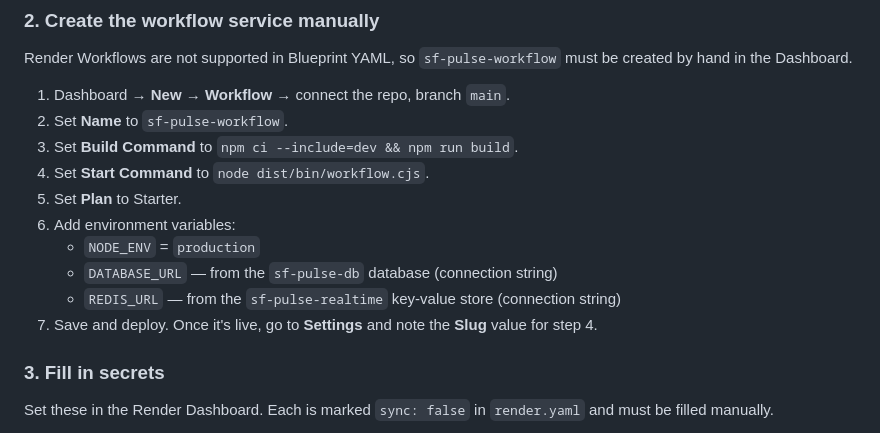
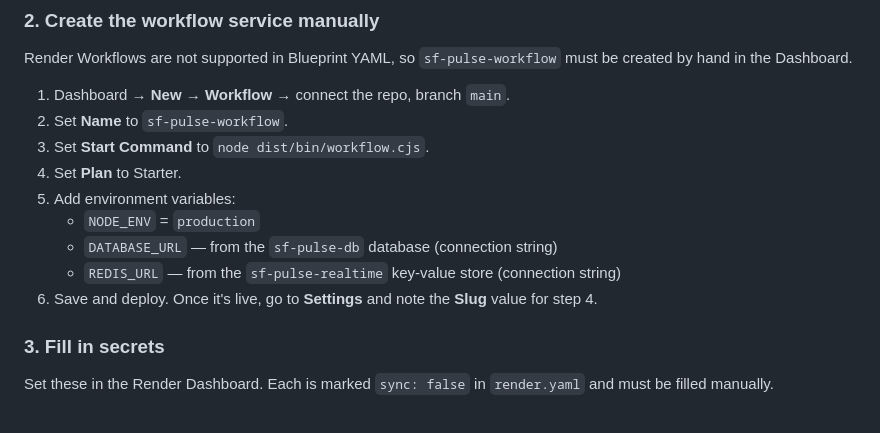
Before and after one commit to render-examples/sf-pulse-ts, a Markdown page: README.md, the part around the change. GitHub-like rendering.

Commit message:
docs: remove build command from workflow service setup steps
Co-Authored-By: Claude Sonnet 4.6 <noreply@anthropic.com>

```diff
--- a/README.md
+++ b/README.md
@@ -189,14 +189,13 @@ Render Workflows are not supported in Blueprint YAML, so `sf-pulse-workflow` mus
 
 1. Dashboard → **New** → **Workflow** → connect the repo, branch `main`.
 2. Set **Name** to `sf-pulse-workflow`.
-3. Set **Build Command** to `npm ci --include=dev && npm run build`.
-4. Set **Start Command** to `node dist/bin/workflow.cjs`.
-5. Set **Plan** to Starter.
+3. Set **Start Command** to `node dist/bin/workflow.cjs`.
+4. Set **Plan** to Starter.
 6. Add environment variables:
    - `NODE_ENV` = `production`
    - `DATABASE_URL` — from the `sf-pulse-db` database (connection string)
    - `REDIS_URL` — from the `sf-pulse-realtime` key-value store (connection string)
-7. Save and deploy. Once it's live, go to **Settings** and note the **Slug** value for step 4.
+6. Save and deploy. Once it's live, go to **Settings** and note the **Slug** value for step 4.
 
 ### 3. Fill in secrets
 
```
